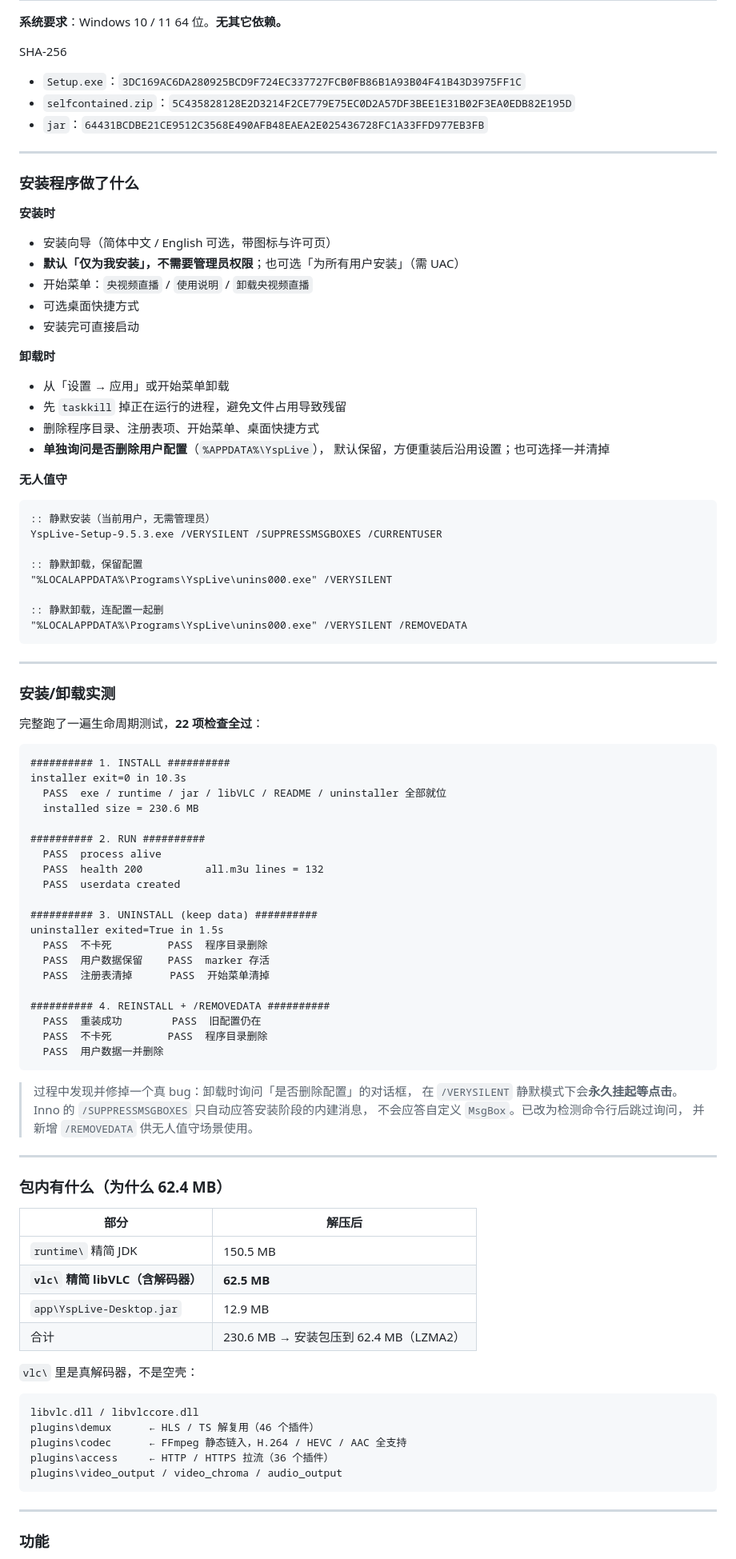
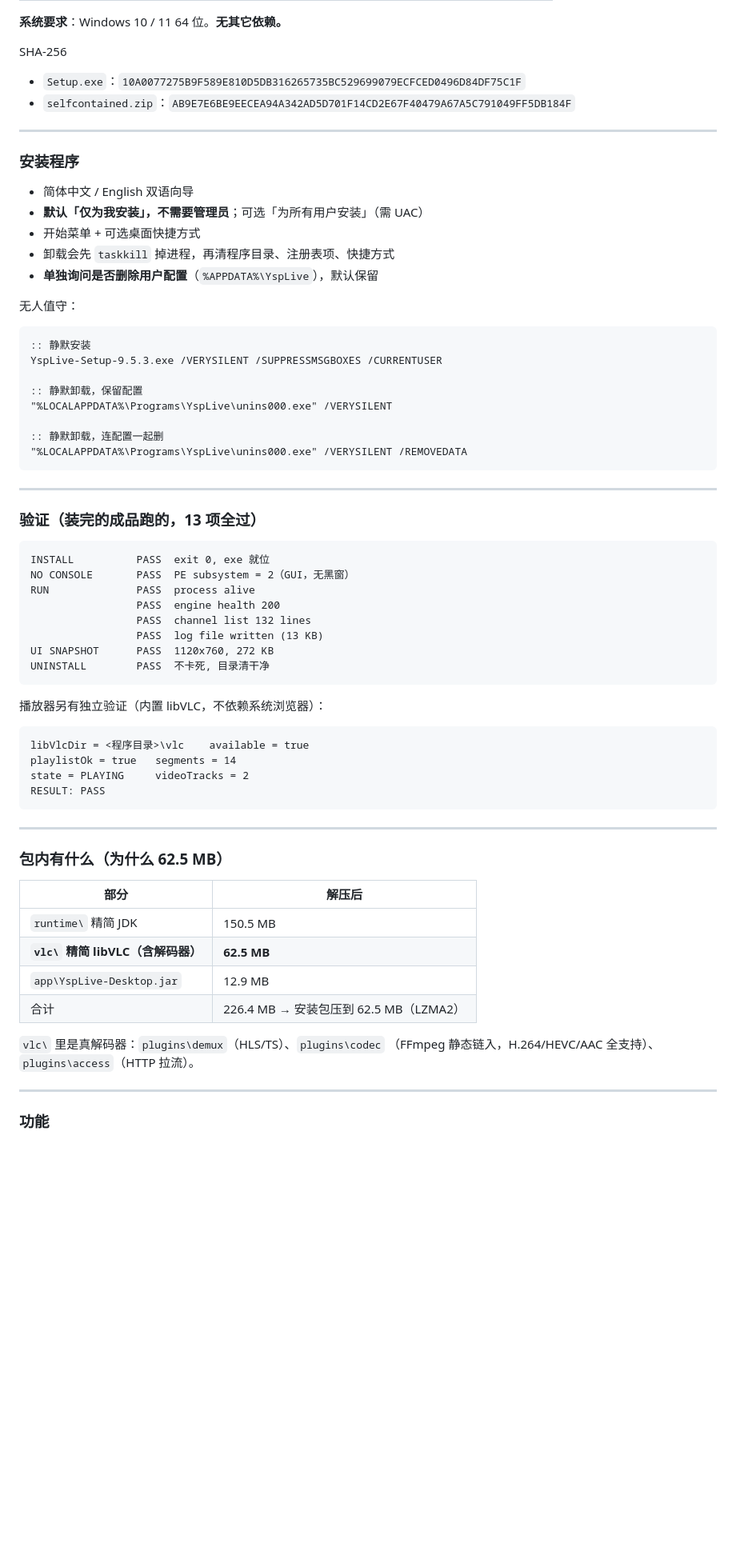
Before and after one commit to 2909272751/ysp-live-android, a Markdown page: .github/RELEASE-BODY-WINDOWS.md, the part around one of its changes. Shown at 80% size. GitHub-like rendering; blank space fills up the shorter version.

````diff
--- a/.github/RELEASE-BODY-WINDOWS.md
+++ b/.github/RELEASE-BODY-WINDOWS.md
@@ -16,31 +65,23 @@
 **系统要求**：Windows 10 / 11 64 位。**无其它依赖。**
 
 SHA-256
-- `Setup.exe`：`3DC169AC6DA280925BCD9F724EC337727FCB0FB86B1A93B04F41B43D3975FF1C`
-- `selfcontained.zip`：`5C435828128E2D3214F2CE779E75EC0D2A57DF3BEE1E31B02F3EA0EDB82E195D`
-- `jar`：`64431BCDBE21CE9512C3568E490AFB48EAEA2E025436728FC1A33FFD977EB3FB`
+- `Setup.exe`：`10A0077275B9F589E810D5DB316265735BC529699079ECFCED0496D84DF75C1F`
+- `selfcontained.zip`：`AB9E7E6BE9EECEA94A342AD5D701F14CD2E67F40479A67A5C791049FF5DB184F`
 
 ---
 
-### 安装程序做了什么
+### 安装程序
 
-**安装时**
-- 安装向导（简体中文 / English 可选，带图标与许可页）
-- **默认「仅为我安装」，不需要管理员权限**；也可选「为所有用户安装」（需 UAC）
-- 开始菜单：`央视频直播` / `使用说明` / `卸载央视频直播`
-- 可选桌面快捷方式
-- 安装完可直接启动
+- 简体中文 / English 双语向导
+- **默认「仅为我安装」，不需要管理员**；可选「为所有用户安装」（需 UAC）
+- 开始菜单 + 可选桌面快捷方式
+- 卸载会先 `taskkill` 掉进程，再清程序目录、注册表项、快捷方式
+- **单独询问是否删除用户配置**（`%APPDATA%\YspLive`），默认保留
 
-**卸载时**
-- 从「设置 → 应用」或开始菜单卸载
-- 先 `taskkill` 掉正在运行的进程，避免文件占用导致残留
-- 删除程序目录、注册表项、开始菜单、桌面快捷方式
-- **单独询问是否删除用户配置**（`%APPDATA%\YspLive`），
-  默认保留，方便重装后沿用设置；也可选择一并清掉
+无人值守：
 
-**无人值守**
 ```bat
-:: 静默安装（当前用户，无需管理员）
+:: 静默安装
 YspLive-Setup-9.5.3.exe /VERYSILENT /SUPPRESSMSGBOXES /CURRENTUSER
 
 :: 静默卸载，保留配置
@@ -52,59 +93,41 @@ YspLive-Setup-9.5.3.exe /VERYSILENT /SUPPRESSMSGBOXES /CURRENTUSER
 
 ---
 
-### 安装/卸载实测
-
-完整跑了一遍生命周期测试，**22 项检查全过**：
+### 验证（装完的成品跑的，13 项全过）
 
 ```
-########## 1. INSTALL ##########
-installer exit=0 in 10.3s
-  PASS  exe / runtime / jar / libVLC / README / uninstaller 全部就位
-  installed size = 230.6 MB
-
-########## 2. RUN ##########
-  PASS  process alive
-  PASS  health 200          all.m3u lines = 132
-  PASS  userdata created
-
-########## 3. UNINSTALL (keep data) ##########
-uninstaller exited=True in 1.5s
-  PASS  不卡死         PASS  程序目录删除
-  PASS  用户数据保留    PASS  marker 存活
-  PASS  注册表清掉      PASS  开始菜单清掉
-
-########## 4. REINSTALL + /REMOVEDATA ##########
-  PASS  重装成功        PASS  旧配置仍在
-  PASS  不卡死         PASS  程序目录删除
-  PASS  用户数据一并删除
+INSTALL          PASS  exit 0, exe 就位
+NO CONSOLE       PASS  PE subsystem = 2（GUI，无黑窗）
+RUN              PASS  process alive
+                 PASS  engine health 200
+                 PASS  channel list 132 lines
+                 PASS  log file written (13 KB)
+UI SNAPSHOT      PASS  1120x760, 272 KB
+UNINSTALL        PASS  不卡死, 目录清干净
 ```
 
-> 过程中发现并修掉一个真 bug：卸载时询问「是否删除配置」的对话框，
-> 在 `/VERYSILENT` 静默模式下会**永久挂起等点击**。
-> Inno 的 `/SUPPRESSMSGBOXES` 只自动应答安装阶段的内建消息，
-> 不会应答自定义 `MsgBox`。已改为检测命令行后跳过询问，
-> 并新增 `/REMOVEDATA` 供无人值守场景使用。
+播放器另有独立验证（内置 libVLC，不依赖系统浏览器）：
+
+```
+libVlcDir = <程序目录>\vlc    available = true
+playlistOk = true   segments = 14
+state = PLAYING     videoTracks = 2
+RESULT: PASS
+```
 
 ---
 
-### 包内有什么（为什么 62.4 MB）
+### 包内有什么（为什么 62.5 MB）
 
 | 部分 | 解压后 |
 |---|---|
 | `runtime\` 精简 JDK | 150.5 MB |
 | **`vlc\` 精简 libVLC（含解码器）** | **62.5 MB** |
 | `app\YspLive-Desktop.jar` | 12.9 MB |
-| 合计 | 230.6 MB → 安装包压到 62.4 MB（LZMA2） |
+| 合计 | 226.4 MB → 安装包压到 62.5 MB（LZMA2） |
 
-`vlc\` 里是真解码器，不是空壳：
-
-```
-libvlc.dll / libvlccore.dll
-plugins\demux      ← HLS / TS 解复用（46 个插件）
-plugins\codec      ← FFmpeg 静态链入，H.264 / HEVC / AAC 全支持
-plugins\access     ← HTTP / HTTPS 拉流（36 个插件）
-plugins\video_output / video_chroma / audio_output
-```
+`vlc\` 里是真解码器：`plugins\demux`（HLS/TS）、`plugins\codec`
+（FFmpeg 静态链入，H.264/HEVC/AAC 全支持）、`plugins\access`（HTTP 拉流）。
 
 ---
 
````
Also changed, not shown: other parts of .github/RELEASE-BODY-WINDOWS.md (+57 -22 lines), docs/ui-windows.png (added).
